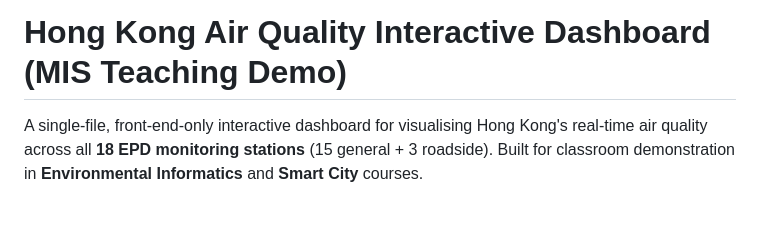
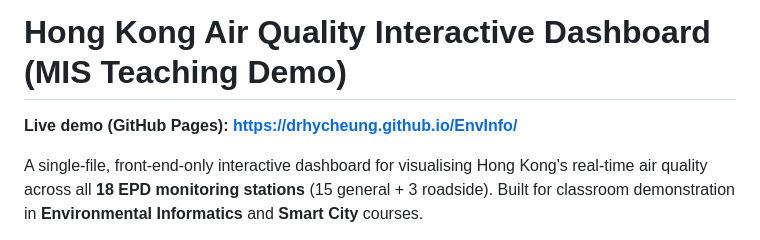
Before and after one commit to drhycheung/EnvInfo, a Markdown page: README.md, the part around the change. Rendered like a GitHub page; blank space fills up the shorter version.

Commit message:
Add live demo URL to README

```diff
--- a/README.md
+++ b/README.md
@@ -1,4 +1,6 @@
 # Hong Kong Air Quality Interactive Dashboard (MIS Teaching Demo)
+
+**Live demo (GitHub Pages): https://drhycheung.github.io/EnvInfo/**
 
 A single-file, front-end-only interactive dashboard for visualising Hong Kong's real-time air
 quality across all **18 EPD monitoring stations** (15 general + 3 roadside). Built for classroom
```
